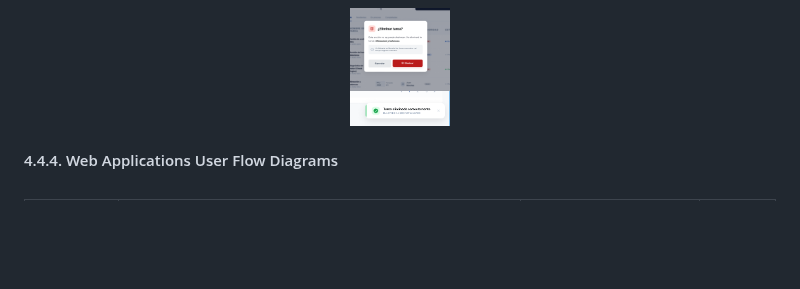
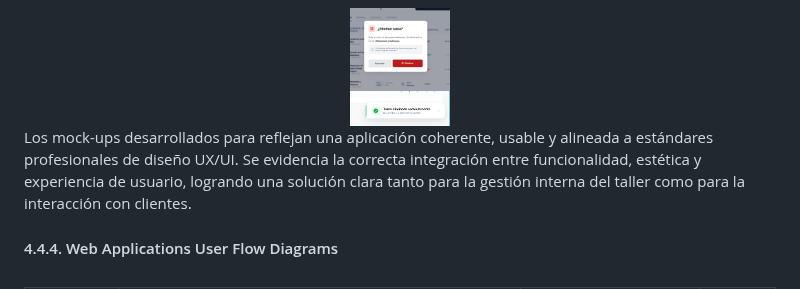
Before and after one commit to InnovaTechStudio/AutoService-730-AW, a Markdown page: Capitulo_4.md, the part around one of its changes. Drawn GitHub-style; blank space fills up the shorter version.

```diff
--- a/Capitulo_4.md
+++ b/Capitulo_4.md
@@ -526,6 +522,8 @@ Confirmación antes de eliminar tareas (HU-17).
 Restricción de acciones sin datos completos (ej. no crear orden sin vehículo).
 <div align="center"><img src="docs/assets/chapter4-designUX/prevent-bug1.png" width="100"></div>
 <div align="center"><img src="docs/assets/chapter4-designUX/prevent-bug2.png" width="100"></div>
+
+Los mock-ups desarrollados para reflejan una aplicación coherente, usable y alineada a estándares profesionales de diseño UX/UI. Se evidencia la correcta integración entre funcionalidad, estética y experiencia de usuario, logrando una solución clara tanto para la gestión interna del taller como para la interacción con clientes.
 
 #### 4.4.4. Web Applications User Flow Diagrams
 
```
Also changed, not shown: other parts of Capitulo_4.md (+5 -9 lines), docs/assets/chapter4-designUX/wireflow-3.png (added), docs/assets/chapter4-designUX/wireflow-4.png (added).
